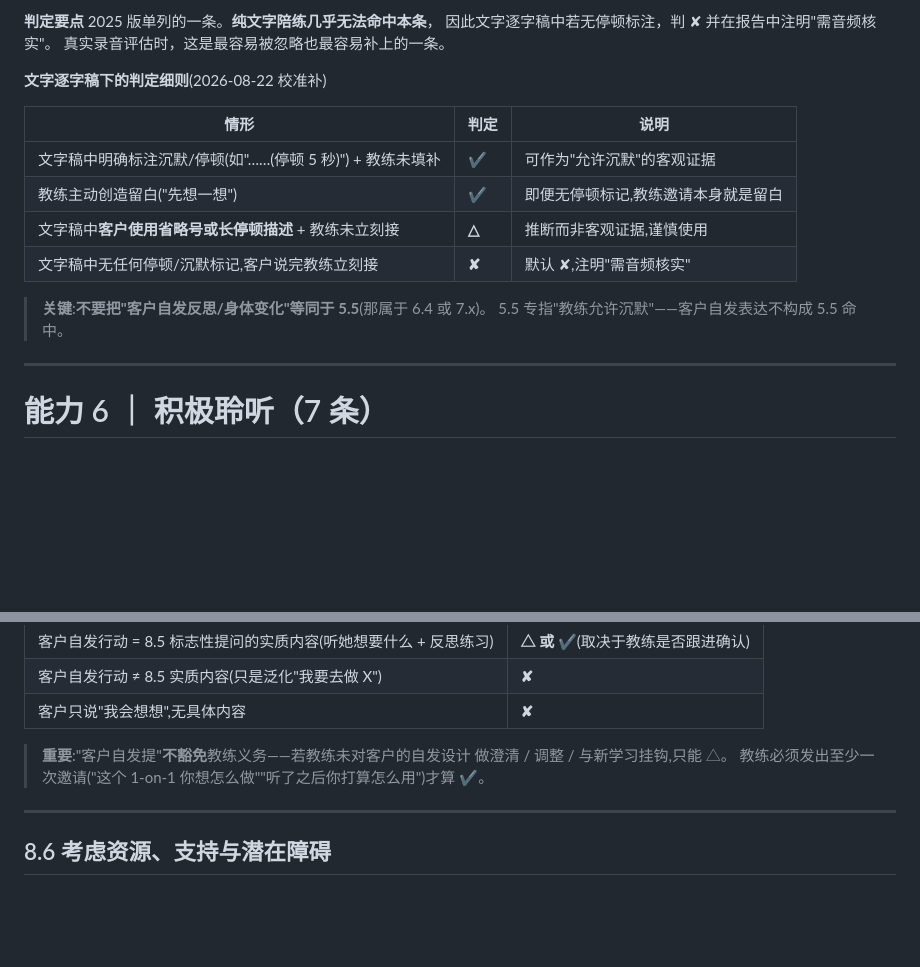
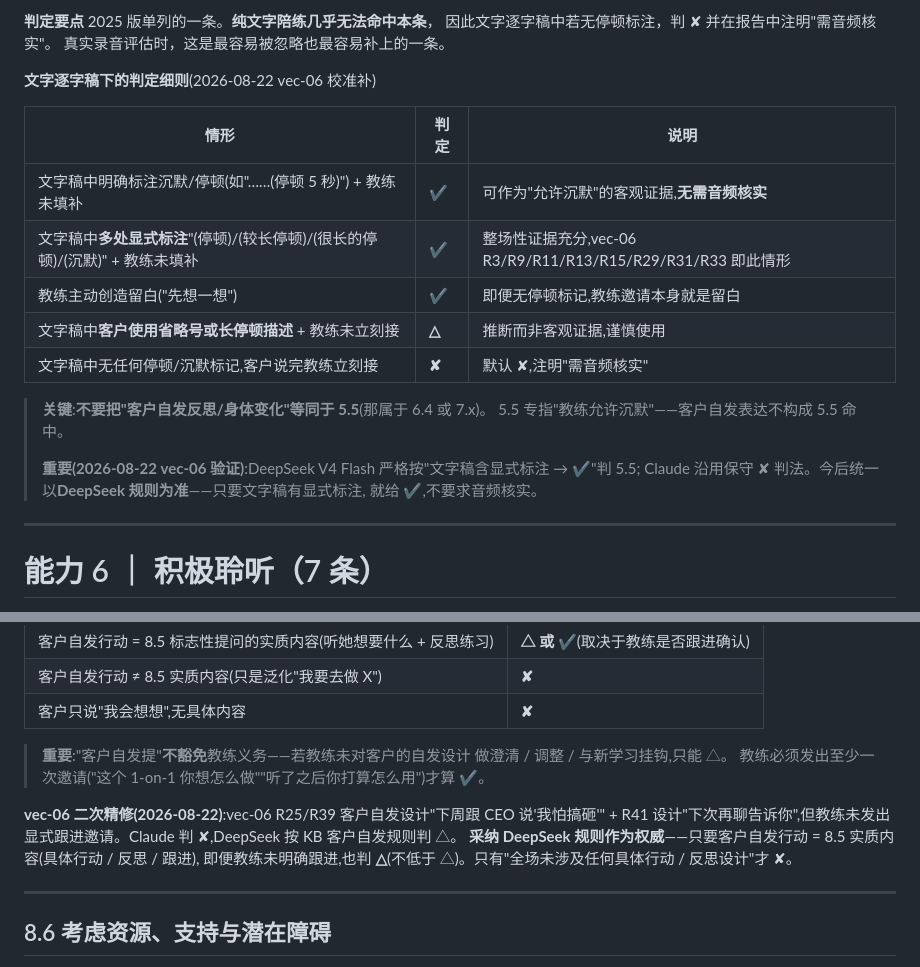
Before and after one commit to jasminelzhang1234/pcc-live-coach, a Markdown page: knowledge/pcc-markers-2025.md, 2 parts joined by grey strips. Rendered like a GitHub page; blank space fills up the shorter version.

```diff
--- a/knowledge/pcc-markers-2025.md
+++ b/knowledge/pcc-markers-2025.md
@@ -334,17 +334,22 @@ Coach allows for silence, pause or reflection.
 因此文字逐字稿中若无停顿标注，判 ✘ 并在报告中注明"需音频核实"。
 真实录音评估时，这是最容易被忽略也最容易补上的一条。
 
-**文字逐字稿下的判定细则**(2026-08-22 校准补)
+**文字逐字稿下的判定细则**(2026-08-22 vec-06 校准补)
 
 | 情形 | 判定 | 说明 |
 |---|---|---|
-| 文字稿中明确标注沉默/停顿(如"……(停顿 5 秒)") + 教练未填补 | **✔** | 可作为"允许沉默"的客观证据 |
+| 文字稿中明确标注沉默/停顿(如"……(停顿 5 秒)") + 教练未填补 | **✔** | 可作为"允许沉默"的客观证据,**无需音频核实** |
+| 文字稿中**多处显式标注**"(停顿)/(较长停顿)/(很长的停顿)/(沉默)" + 教练未填补 | **✔** | 整场性证据充分,vec-06 R3/R9/R11/R13/R15/R29/R31/R33 即此情形 |
 | 教练主动创造留白("先想一想") | **✔** | 即便无停顿标记,教练邀请本身就是留白 |
 | 文字稿中**客户使用省略号或长停顿描述** + 教练未立刻接 | **△** | 推断而非客观证据,谨慎使用 |
 | 文字稿中无任何停顿/沉默标记,客户说完教练立刻接 | **✘** | 默认 ✘,注明"需音频核实" |
 
 > **关键**:**不要把"客户自发反思/身体变化"等同于 5.5**(那属于 6.4 或 7.x)。
 > 5.5 专指"教练允许沉默"——客户自发表达不构成 5.5 命中。
+>
+> **重要(2026-08-22 vec-06 验证)**:DeepSeek V4 Flash 严格按"文字稿含显式标注 → ✔"判 5.5;
+> Claude 沿用保守 ✘ 判法。今后统一以**DeepSeek 规则为准**——只要文字稿有显式标注,
+> 就给 ✔,不要求音频核实。
 
 ---
 
@@ -860,6 +895,11 @@ Coach partners with the client to design post-session thinking, reflection or ac
 > 做澄清 / 调整 / 与新学习挂钩,只能 △。
 > 教练必须发出至少一次邀请("这个 1-on-1 你想怎么做""听了之后你打算怎么用")才算 ✔。
 
+**vec-06 二次精修(2026-08-22)**:vec-06 R25/R39 客户自发设计"下周跟 CEO 说'我怕搞砸'" +
+R41 设计"下次再聊告诉你",但教练未发出显式跟进邀请。Claude 判 ✘,DeepSeek 按 KB 客户自发规则判 △。
+**采纳 DeepSeek 规则作为权威**——只要客户自发行动 = 8.5 实质内容(具体行动 / 反思 / 跟进),
+即便教练未明确跟进,也判 **△**(不低于 △)。只有"全场未涉及任何具体行动 / 反思设计"才 ✘。
+
 ---
 
 ## 8.6 考虑资源、支持与潜在障碍
```
Also changed, not shown: other parts of knowledge/pcc-markers-2025.md (+40 -6 lines), .claude/agents/pcc-assessor.md (+25 -6 lines), .github/agents/pcc-assessor.agent.md (+25 -6 lines).
